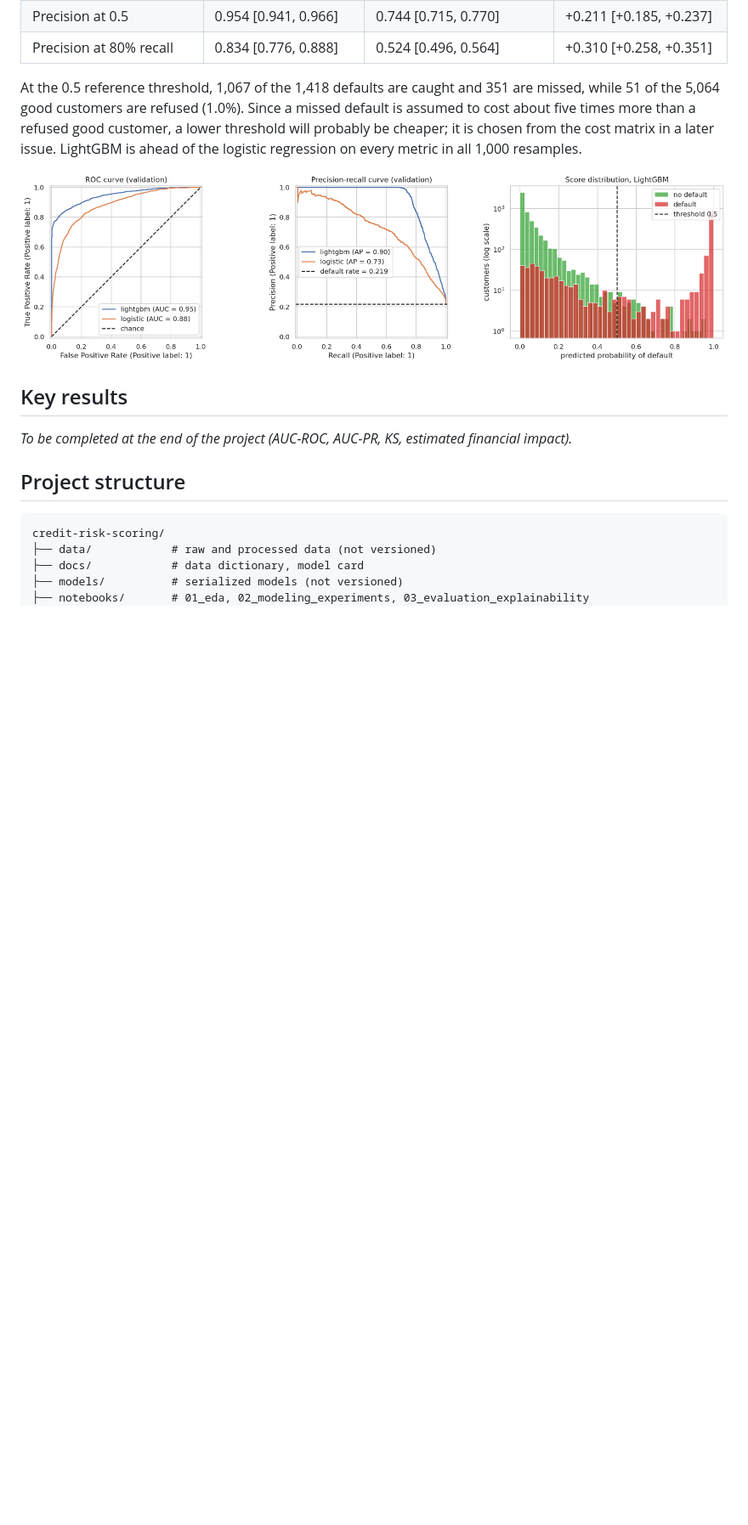
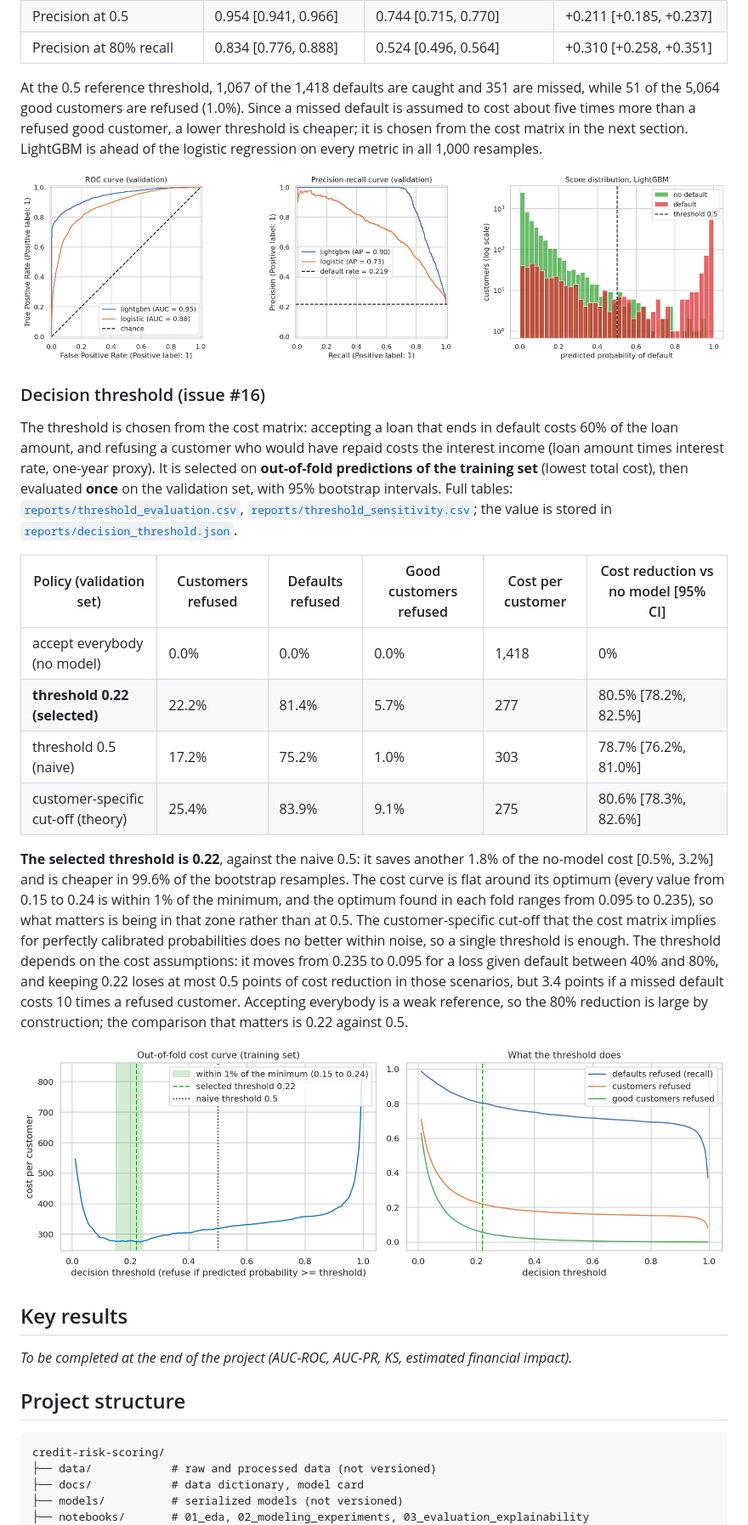
Before and after one commit to cheickbougoum90-web/credit-risk-scoring, a Markdown page: README.md, the part around one of its changes. Shown at 85% size. GitHub-like rendering; pictures changed too: reports/figures/threshold_cost_curve.png (added); blank space fills up the shorter version.

```diff
--- a/README.md
+++ b/README.md
@@ -138,9 +138,24 @@ Final model (default LightGBM, no calibrator) fitted on the training set and eva
 | Precision at 0.5 | 0.954 [0.941, 0.966] | 0.744 [0.715, 0.770] | +0.211 [+0.185, +0.237] |
 | Precision at 80% recall | 0.834 [0.776, 0.888] | 0.524 [0.496, 0.564] | +0.310 [+0.258, +0.351] |
 
-At the 0.5 reference threshold, 1,067 of the 1,418 defaults are caught and 351 are missed, while 51 of the 5,064 good customers are refused (1.0%). Since a missed default is assumed to cost about five times more than a refused good customer, a lower threshold will probably be cheaper; it is chosen from the cost matrix in a later issue. LightGBM is ahead of the logistic regression on every metric in all 1,000 resamples.
+At the 0.5 reference threshold, 1,067 of the 1,418 defaults are caught and 351 are missed, while 51 of the 5,064 good customers are refused (1.0%). Since a missed default is assumed to cost about five times more than a refused good customer, a lower threshold is cheaper; it is chosen from the cost matrix in the next section. LightGBM is ahead of the logistic regression on every metric in all 1,000 resamples.
 
 ![ROC curve, precision-recall curve and score distribution](reports/figures/final_evaluation.png)
+
+### Decision threshold (issue #16)
+
+The threshold is chosen from the cost matrix: accepting a loan that ends in default costs 60% of the loan amount, and refusing a customer who would have repaid costs the interest income (loan amount times interest rate, one-year proxy). It is selected on **out-of-fold predictions of the training set** (lowest total cost), then evaluated **once** on the validation set, with 95% bootstrap intervals. Full tables: [`reports/threshold_evaluation.csv`](reports/threshold_evaluation.csv), [`reports/threshold_sensitivity.csv`](reports/threshold_sensitivity.csv); the value is stored in [`reports/decision_threshold.json`](reports/decision_threshold.json).
+
+| Policy (validation set) | Customers refused | Defaults refused | Good customers refused | Cost per customer | Cost reduction vs no model [95% CI] |
+|---|---|---|---|---|---|
+| accept everybody (no model) | 0.0% | 0.0% | 0.0% | 1,418 | 0% |
+| **threshold 0.22 (selected)** | 22.2% | 81.4% | 5.7% | 277 | 80.5% [78.2%, 82.5%] |
+| threshold 0.5 (naive) | 17.2% | 75.2% | 1.0% | 303 | 78.7% [76.2%, 81.0%] |
+| customer-specific cut-off (theory) | 25.4% | 83.9% | 9.1% | 275 | 80.6% [78.3%, 82.6%] |
+
+**The selected threshold is 0.22**, against the naive 0.5: it saves another 1.8% of the no-model cost [0.5%, 3.2%] and is cheaper in 99.6% of the bootstrap resamples. The cost curve is flat around its optimum (every value from 0.15 to 0.24 is within 1% of the minimum, and the optimum found in each fold ranges from 0.095 to 0.235), so what matters is being in that zone rather than at 0.5. The customer-specific cut-off that the cost matrix implies for perfectly calibrated probabilities does no better within noise, so a single threshold is enough. The threshold depends on the cost assumptions: it moves from 0.235 to 0.095 for a loss given default between 40% and 80%, and keeping 0.22 loses at most 0.5 points of cost reduction in those scenarios, but 3.4 points if a missed default costs 10 times a refused customer. Accepting everybody is a weak reference, so the 80% reduction is large by construction; the comparison that matters is 0.22 against 0.5.
+
+![Cost curve and effect of the threshold](reports/figures/threshold_cost_curve.png)
 
 ## Key results
 
```
Also changed, not shown: other parts of README.md (+1 -1 lines), README.fr.md (+17 -2 lines), 8 other files.
